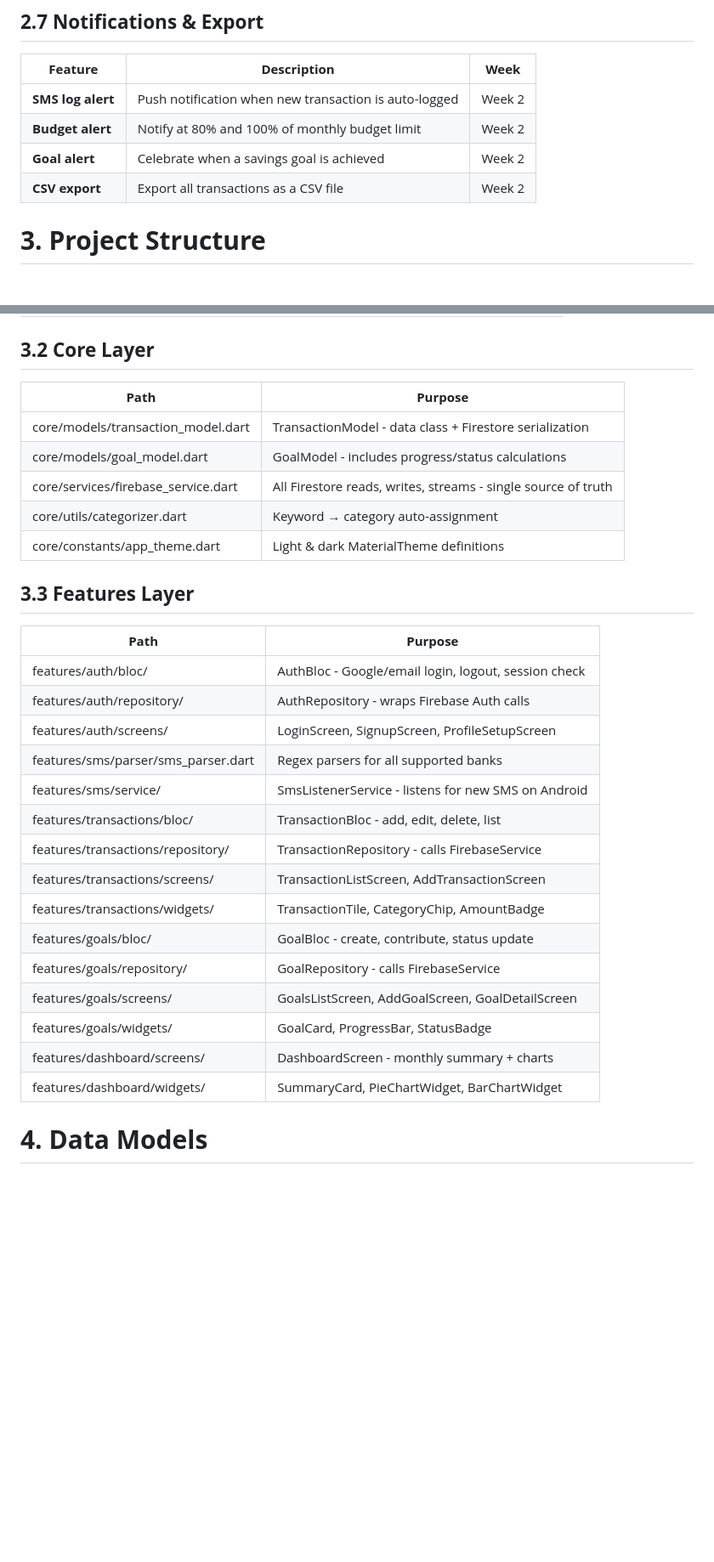
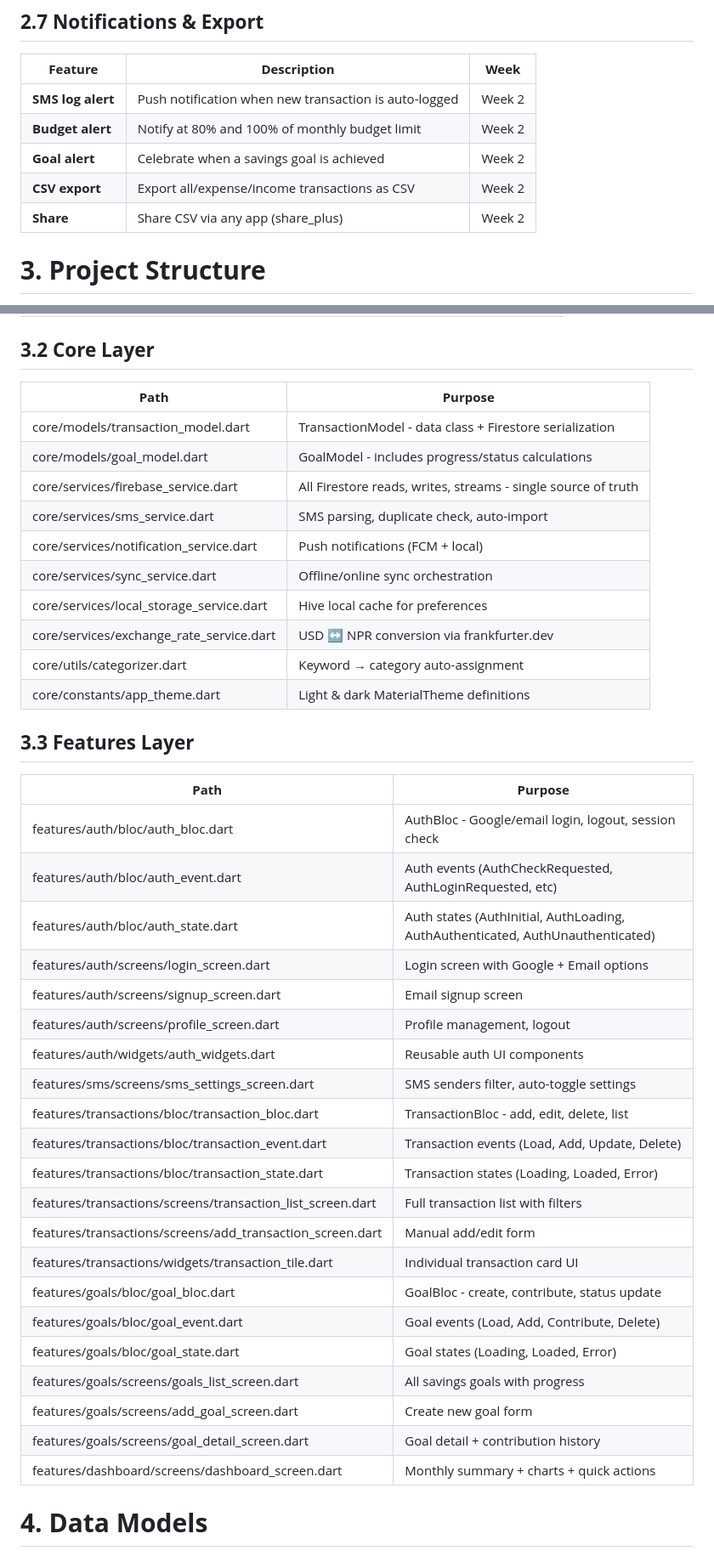
Before and after one commit to ZaddyAI/Sajilo-Khata, a Markdown page: README.md, 2 parts joined by grey strips. Shown at 85% size. GitHub-like rendering; blank space fills up the shorter version.

```diff
--- a/README.md
+++ b/README.md
@@ -100,7 +108,8 @@ Sajilo Khata is a Flutter mobile application that automatically tracks income an
 | **SMS log alert** | Push notification when new transaction is auto-logged | Week 2   |
 | **Budget alert**  | Notify at 80% and 100% of monthly budget limit        | Week 2   |
 | **Goal alert**    | Celebrate when a savings goal is achieved             | Week 2   |
-| **CSV export**    | Export all transactions as a CSV file                 | Week 2   |
+| **CSV export**    | Export all/expense/income transactions as CSV         | Week 2   |
+| **Share**         | Share CSV via any app (share_plus)                    | Week 2   |
 
 # **3\. Project Structure**
 
@@ -118,33 +127,44 @@ The project follows a feature-first architecture. Each feature is self-contained
 
 ## **3.2 Core Layer**
 
-| **Path**                            | **Purpose**                                                   |
-| ----------------------------------- | ------------------------------------------------------------- |
-| core/models/transaction_model.dart  | TransactionModel - data class + Firestore serialization       |
-| core/models/goal_model.dart         | GoalModel - includes progress/status calculations             |
-| core/services/firebase_service.dart | All Firestore reads, writes, streams - single source of truth |
-| core/utils/categorizer.dart         | Keyword → category auto-assignment                            |
-| core/constants/app_theme.dart       | Light & dark MaterialTheme definitions                        |
+| **Path**                                 | **Purpose**                                                   |
+| ---------------------------------------- | ------------------------------------------------------------- |
+| core/models/transaction_model.dart       | TransactionModel - data class + Firestore serialization       |
+| core/models/goal_model.dart              | GoalModel - includes progress/status calculations             |
+| core/services/firebase_service.dart      | All Firestore reads, writes, streams - single source of truth |
+| core/services/sms_service.dart           | SMS parsing, duplicate check, auto-import                     |
+| core/services/notification_service.dart  | Push notifications (FCM + local)                              |
+| core/services/sync_service.dart          | Offline/online sync orchestration                             |
+| core/services/local_storage_service.dart | Hive local cache for preferences                              |
+| core/services/exchange_rate_service.dart | USD ↔ NPR conversion via frankfurter.dev                      |
+| core/utils/categorizer.dart              | Keyword → category auto-assignment                            |
+| core/constants/app_theme.dart            | Light & dark MaterialTheme definitions                        |
 
 ## **3.3 Features Layer**
 
-| **Path**                            | **Purpose**                                          |
-| ----------------------------------- | ---------------------------------------------------- |
-| features/auth/bloc/                 | AuthBloc - Google/email login, logout, session check |
-| features/auth/repository/           | AuthRepository - wraps Firebase Auth calls           |
-| features/auth/screens/              | LoginScreen, SignupScreen, ProfileSetupScreen        |
-| features/sms/parser/sms_parser.dart | Regex parsers for all supported banks                |
-| features/sms/service/               | SmsListenerService - listens for new SMS on Android  |
-| features/transactions/bloc/         | TransactionBloc - add, edit, delete, list            |
-| features/transactions/repository/   | TransactionRepository - calls FirebaseService        |
-| features/transactions/screens/      | TransactionListScreen, AddTransactionScreen          |
-| features/transactions/widgets/      | TransactionTile, CategoryChip, AmountBadge           |
-| features/goals/bloc/                | GoalBloc - create, contribute, status update         |
-| features/goals/repository/          | GoalRepository - calls FirebaseService               |
-| features/goals/screens/             | GoalsListScreen, AddGoalScreen, GoalDetailScreen     |
-| features/goals/widgets/             | GoalCard, ProgressBar, StatusBadge                   |
-| features/dashboard/screens/         | DashboardScreen - monthly summary + charts           |
-| features/dashboard/widgets/         | SummaryCard, PieChartWidget, BarChartWidget          |
+| **Path**                                                   | **Purpose**                                                                    |
+| ---------------------------------------------------------- | ------------------------------------------------------------------------------ |
+| features/auth/bloc/auth_bloc.dart                          | AuthBloc - Google/email login, logout, session check                           |
+| features/auth/bloc/auth_event.dart                         | Auth events (AuthCheckRequested, AuthLoginRequested, etc)                      |
+| features/auth/bloc/auth_state.dart                         | Auth states (AuthInitial, AuthLoading, AuthAuthenticated, AuthUnauthenticated) |
+| features/auth/screens/login_screen.dart                    | Login screen with Google + Email options                                       |
+| features/auth/screens/signup_screen.dart                   | Email signup screen                                                            |
+| features/auth/screens/profile_screen.dart                  | Profile management, logout                                                     |
+| features/auth/widgets/auth_widgets.dart                    | Reusable auth UI components                                                    |
+| features/sms/screens/sms_settings_screen.dart              | SMS senders filter, auto-toggle settings                                       |
+| features/transactions/bloc/transaction_bloc.dart           | TransactionBloc - add, edit, delete, list                                      |
+| features/transactions/bloc/transaction_event.dart          | Transaction events (Load, Add, Update, Delete)                                 |
+| features/transactions/bloc/transaction_state.dart          | Transaction states (Loading, Loaded, Error)                                    |
+| features/transactions/screens/transaction_list_screen.dart | Full transaction list with filters                                             |
+| features/transactions/screens/add_transaction_screen.dart  | Manual add/edit form                                                           |
+| features/transactions/widgets/transaction_tile.dart        | Individual transaction card UI                                                 |
+| features/goals/bloc/goal_bloc.dart                         | GoalBloc - create, contribute, status update                                   |
+| features/goals/bloc/goal_event.dart                        | Goal events (Load, Add, Contribute, Delete)                                    |
+| features/goals/bloc/goal_state.dart                        | Goal states (Loading, Loaded, Error)                                           |
+| features/goals/screens/goals_list_screen.dart              | All savings goals with progress                                                |
+| features/goals/screens/add_goal_screen.dart                | Create new goal form                                                           |
+| features/goals/screens/goal_detail_screen.dart             | Goal detail + contribution history                                             |
+| features/dashboard/screens/dashboard_screen.dart           | Monthly summary + charts + quick actions                                       |
 
 # **4\. Data Models**
 
```
Also changed, not shown: other parts of README.md (+8 -0 lines).
